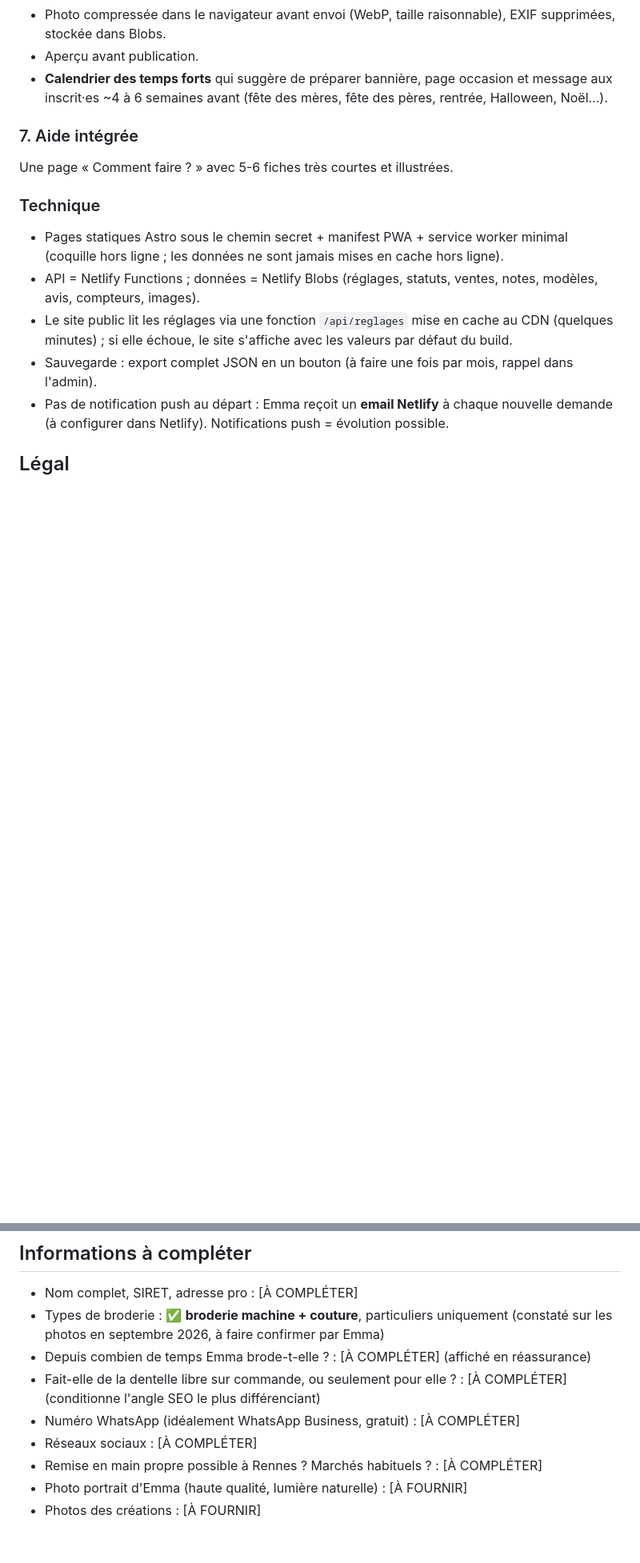
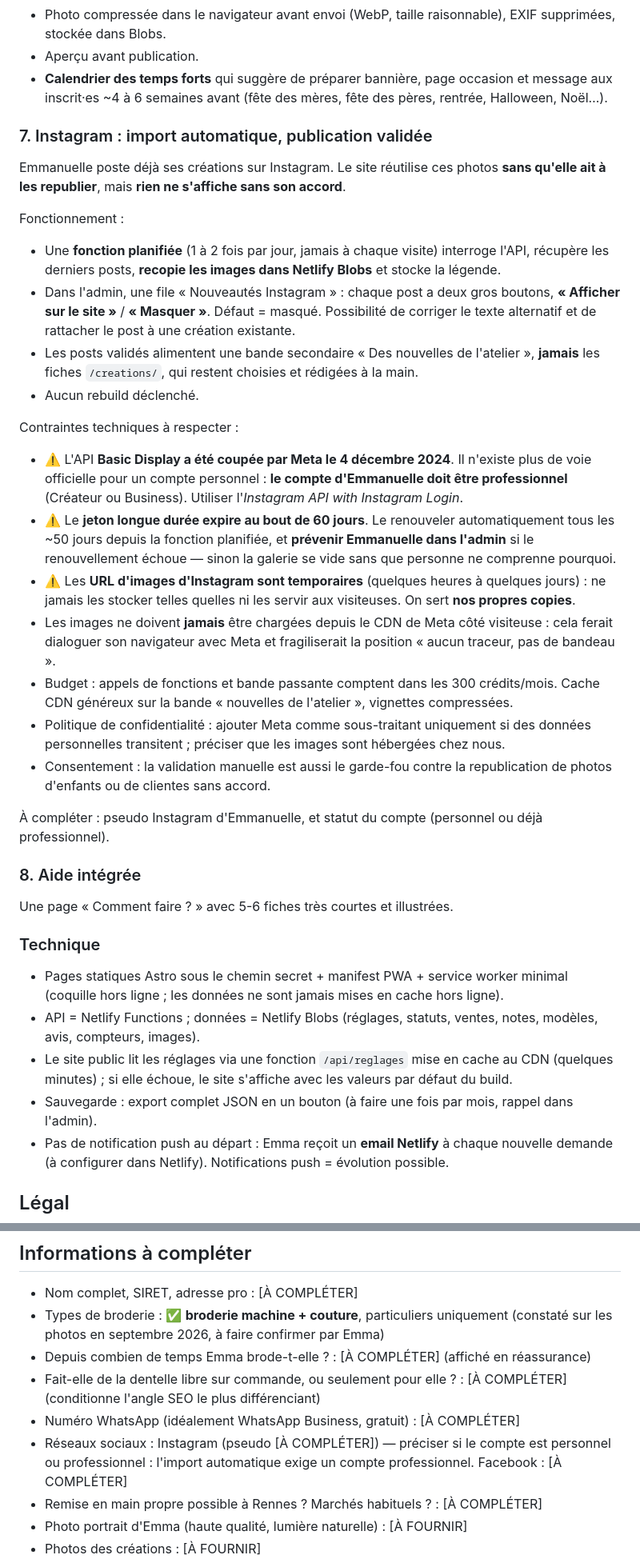
Before and after one commit to 58np95y6s6-svg/Emma-couture, a Markdown page: CLAUDE.md, 2 parts joined by grey strips. Shown at 80% size. Rendered like a GitHub page; blank space fills up the shorter version.

Commit message:
CDC : galerie Instagram en import automatique, publication validée
Une fonction planifiée importe les posts et recopie les images chez nous ;
Emmanuelle valide chaque publication d'un geste depuis l'admin. Les fiches
créations restent rédigées à la main.

Points de vigilance inscrits au CDC :
- l'API Basic Display est coupée depuis le 04/12/2024, plus aucune voie pour
  un compte personnel : le compte doit être professionnel
- le jeton longue durée expire tous les 60 jours et doit être renouvelé
  automatiquement, avec alerte dans l'admin en cas d'échec
- les URL d'images Instagram sont temporaires : on sert nos propres copies
- jamais de chargement depuis le CDN de Meta côté visiteuse, pour préserver
  l'absence de traceur
- appels de fonctions et bande passante pèsent sur les 300 crédits/mois

Co-Authored-By: Claude Opus 5 <noreply@anthropic.com>

```diff
--- a/CLAUDE.md
+++ b/CLAUDE.md
@@ -354,7 +354,41 @@ graphiques simples), filtre semaine / mois / année :
 - **Calendrier des temps forts** qui suggère de préparer bannière, page occasion et message aux
   inscrit·es ~4 à 6 semaines avant (fête des mères, fête des pères, rentrée, Halloween, Noël…).
 
-### 7. Aide intégrée
+### 7. Instagram : import automatique, publication validée
+Emmanuelle poste déjà ses créations sur Instagram. Le site réutilise ces photos **sans qu'elle
+ait à les republier**, mais **rien ne s'affiche sans son accord**.
+
+Fonctionnement :
+- Une **fonction planifiée** (1 à 2 fois par jour, jamais à chaque visite) interroge l'API,
+  récupère les derniers posts, **recopie les images dans Netlify Blobs** et stocke la légende.
+- Dans l'admin, une file « Nouveautés Instagram » : chaque post a deux gros boutons,
+  **« Afficher sur le site »** / **« Masquer »**. Défaut = masqué. Possibilité de corriger le
+  texte alternatif et de rattacher le post à une création existante.
+- Les posts validés alimentent une bande secondaire « Des nouvelles de l'atelier », **jamais**
+  les fiches `/creations/`, qui restent choisies et rédigées à la main.
+- Aucun rebuild déclenché.
+
+Contraintes techniques à respecter :
+- ⚠️ L'API **Basic Display a été coupée par Meta le 4 décembre 2024**. Il n'existe plus de voie
+  officielle pour un compte personnel : **le compte d'Emmanuelle doit être professionnel**
+  (Créateur ou Business). Utiliser l'*Instagram API with Instagram Login*.
+- ⚠️ Le **jeton longue durée expire au bout de 60 jours**. Le renouveler automatiquement tous les
+  ~50 jours depuis la fonction planifiée, et **prévenir Emmanuelle dans l'admin** si le
+  renouvellement échoue — sinon la galerie se vide sans que personne ne comprenne pourquoi.
+- ⚠️ Les **URL d'images d'Instagram sont temporaires** (quelques heures à quelques jours) : ne
+  jamais les stocker telles quelles ni les servir aux visiteuses. On sert **nos propres copies**.
+- Les images ne doivent **jamais** être chargées depuis le CDN de Meta côté visiteuse : cela ferait
+  dialoguer son navigateur avec Meta et fragiliserait la position « aucun traceur, pas de bandeau ».
+- Budget : appels de fonctions et bande passante comptent dans les 300 crédits/mois. Cache CDN
+  généreux sur la bande « nouvelles de l'atelier », vignettes compressées.
+- Politique de confidentialité : ajouter Meta comme sous-traitant uniquement si des données
+  personnelles transitent ; préciser que les images sont hébergées chez nous.
+- Consentement : la validation manuelle est aussi le garde-fou contre la republication de photos
+  d'enfants ou de clientes sans accord.
+
+À compléter : pseudo Instagram d'Emmanuelle, et statut du compte (personnel ou déjà professionnel).
+
+### 8. Aide intégrée
 Une page « Comment faire ? » avec 5-6 fiches très courtes et illustrées.
 
 ### Technique
@@ -394,7 +428,8 @@ Une page « Comment faire ? » avec 5-6 fiches très courtes et illustrées.
 - Fait-elle de la dentelle libre sur commande, ou seulement pour elle ? : [À COMPLÉTER]
   (conditionne l'angle SEO le plus différenciant)
 - Numéro WhatsApp (idéalement WhatsApp Business, gratuit) : [À COMPLÉTER]
-- Réseaux sociaux : [À COMPLÉTER]
+- Réseaux sociaux : Instagram (pseudo [À COMPLÉTER]) — préciser si le compte est personnel ou
+  professionnel : l'import automatique exige un compte professionnel. Facebook : [À COMPLÉTER]
 - Remise en main propre possible à Rennes ? Marchés habituels ? : [À COMPLÉTER]
 - Photo portrait d'Emma (haute qualité, lumière naturelle) : [À FOURNIR]
 - Photos des créations : [À FOURNIR]
```
